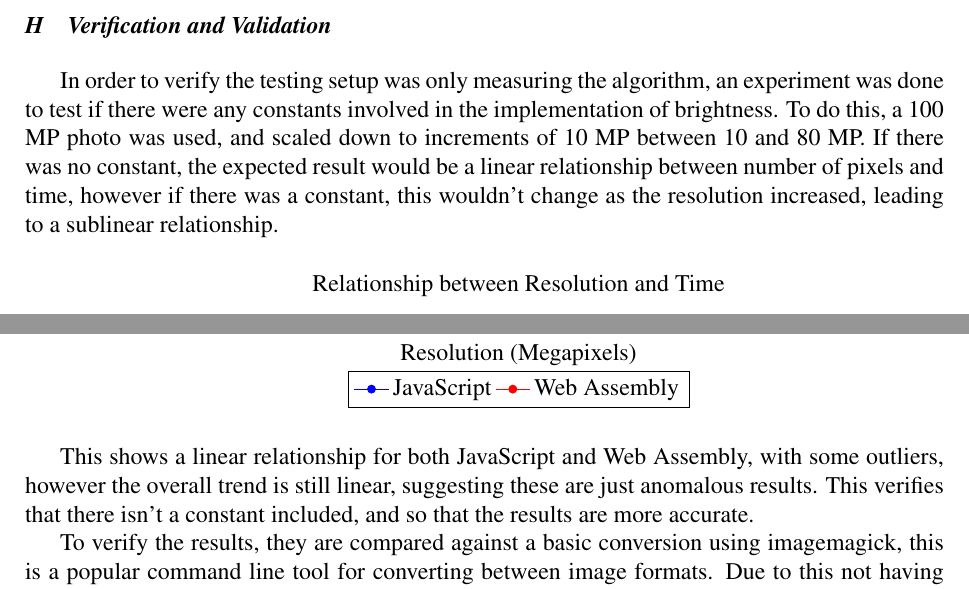
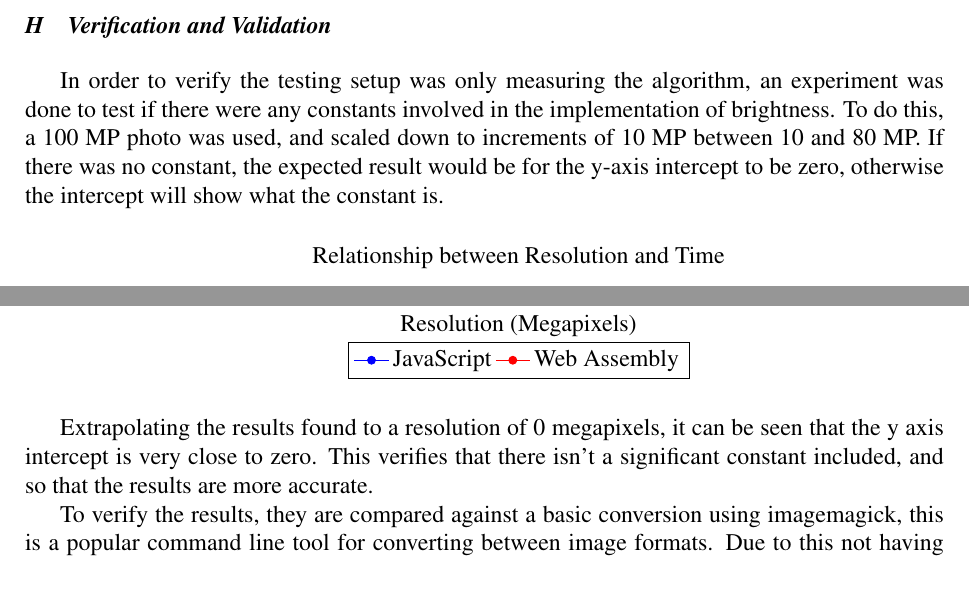
Before and after one commit to samrobbins85/dissertation, a LaTeX paper (projectpaper.tex): two parts of page 11 of 16, joined at a grey line, cut so that both start at the same text. Compiled offline with pdfLaTeX.

Commit message:
Fix description of chart

```diff
--- a/projectpaper.tex
+++ b/projectpaper.tex
@@ -409,7 +409,7 @@ A full profiler hasn't been used here as there aren't widely used JavaScript pro
 
 \subsection{Verification and Validation}
 
-In order to verify the testing setup was only measuring the algorithm, an experiment was done to test if there were any constants involved in the implementation of brightness. To do this, a 100 MP photo was used, and scaled down to increments of 10 MP between 10 and 80 MP. If there was no constant, the expected result would be a linear relationship between number of pixels and time, however if there was a constant, this wouldn't change as the resolution increased, leading to a sublinear relationship.
+In order to verify the testing setup was only measuring the algorithm, an experiment was done to test if there were any constants involved in the implementation of brightness. To do this, a 100 MP photo was used, and scaled down to increments of 10 MP between 10 and 80 MP. If there was no constant, the expected result would be for the y-axis intercept to be zero, otherwise the intercept will show what the constant is.
 
 \begin{figure}[H]
     \centering
@@ -443,7 +443,7 @@ In order to verify the testing setup was only measuring the algorithm, an experi
 
 \end{figure}
 
-This shows a linear relationship for both JavaScript and Web Assembly, with some outliers, however the overall trend is still linear, suggesting these are just anomalous results. This verifies that there isn't a constant included, and so that the results are more accurate.
+Extrapolating the results found to a resolution of 0 megapixels, it can be seen that the y axis intercept is very close to zero. This verifies that there isn't a significant constant included, and so that the results are more accurate.
 
 
 To verify the results, they are compared against a basic conversion using imagemagick, this is a popular command line tool for converting between image formats. Due to this not having the overhead of either Web Assembly or JavaScript it is expected for this to be faster than both implementations, but it allows for getting a rough idea of how long the algorithm should take. As this command does both the decoding from one format and the encoding to another, it is required to also measure my implementations in the same way for verification.
```
Also changed, not shown: projectpaper.pdf.
